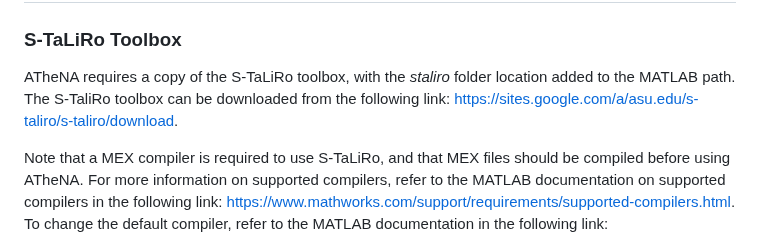
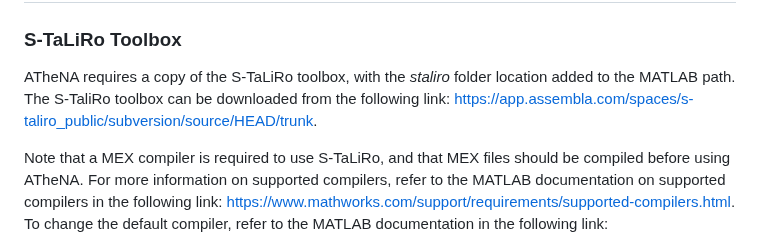
Before and after one commit to ATheNA-SBST/ATheNA, a Markdown page: README.md, the part around the change. Rendered like a GitHub page.

Commit message:
Update S-Taliro download link

```diff
--- a/README.md
+++ b/README.md
@@ -29,7 +29,7 @@ S-TaLiRo for ATheNA Usage_](#setting-up-s-taliro-for-athena-usage).
 
 ATheNA requires a copy of the S-TaLiRo toolbox, with the *staliro* folder location added to the MATLAB path. The
 S-TaliRo toolbox can be downloaded from the following link:
-[https://sites.google.com/a/asu.edu/s-taliro/s-taliro/download](https://sites.google.com/a/asu.edu/s-taliro/s-taliro/download).
+[https://app.assembla.com/spaces/s-taliro_public/subversion/source/HEAD/trunk](https://app.assembla.com/spaces/s-taliro_public/subversion/source/HEAD/trunk).
 
 Note that a MEX compiler is required to use S-TaLiRo, and that MEX files should be compiled before using ATheNA. For
 more information on supported compilers, refer to the MATLAB documentation on supported compilers in the following link:
```
